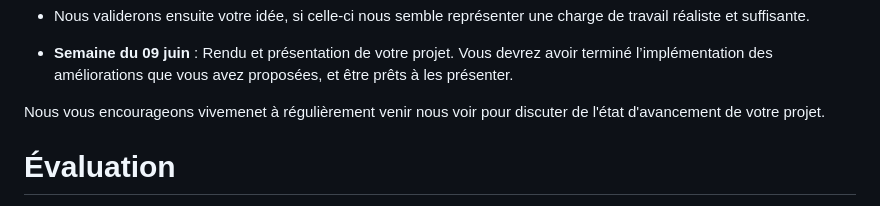
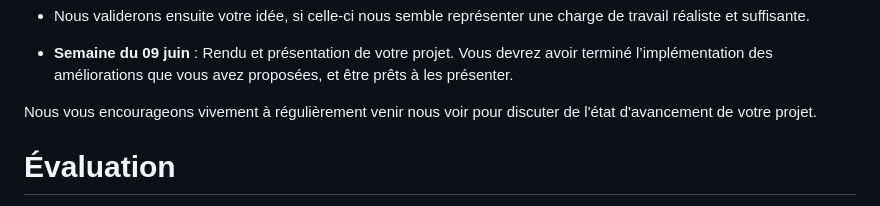
Before and after one commit to web-classroom/web-classroom.github.io, a Markdown page: labos/labo-libre.md, the part around the change. Rendered like a GitHub page.

Commit message:
Update labo-libre.md
Fix typo

```diff
--- a/labos/labo-libre.md
+++ b/labos/labo-libre.md
@@ -102,7 +102,7 @@ La timeline sera la suivante.
   avoir terminé l’implémentation des améliorations que vous avez proposées, et
   être prêts à les présenter.
 
-Nous vous encourageons vivemenet à régulièrement venir nous voir pour discuter
+Nous vous encourageons vivement à régulièrement venir nous voir pour discuter
 de l'état d'avancement de votre projet.
 
 # Évaluation
```
